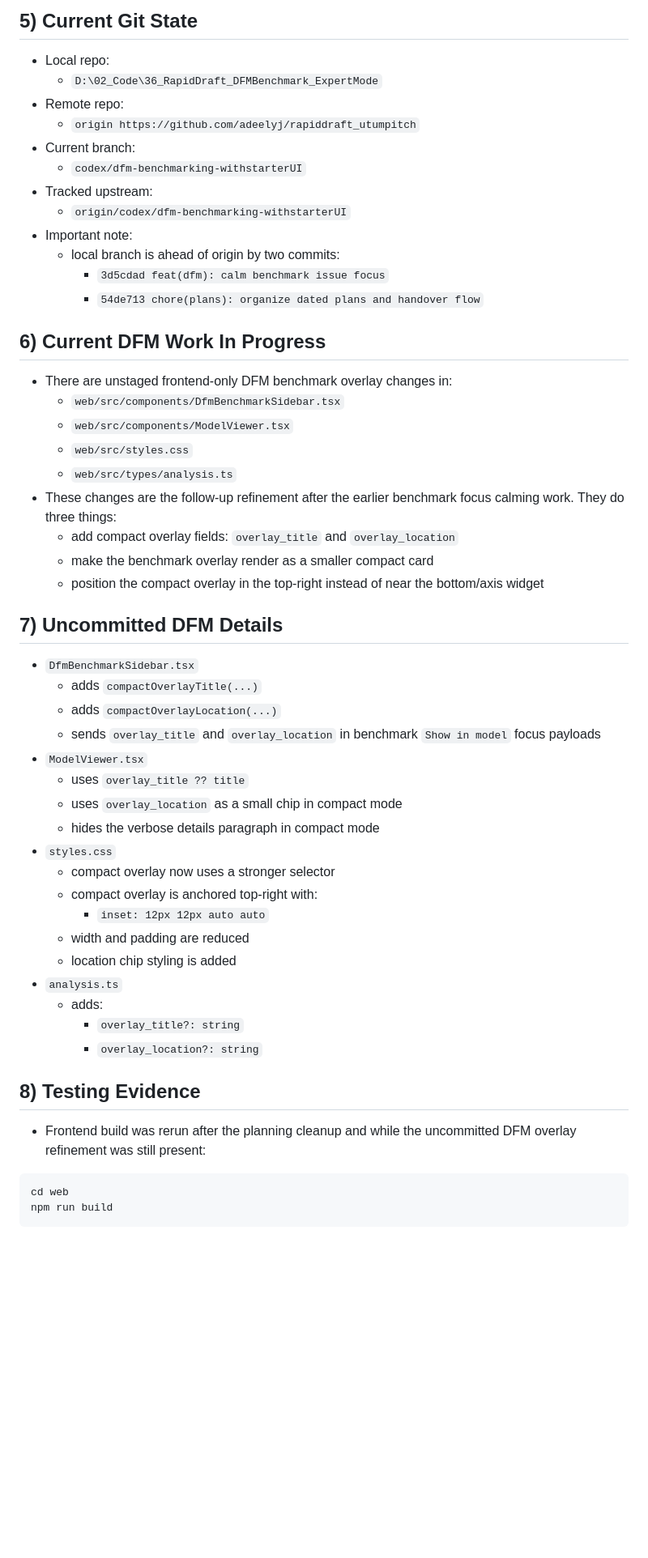
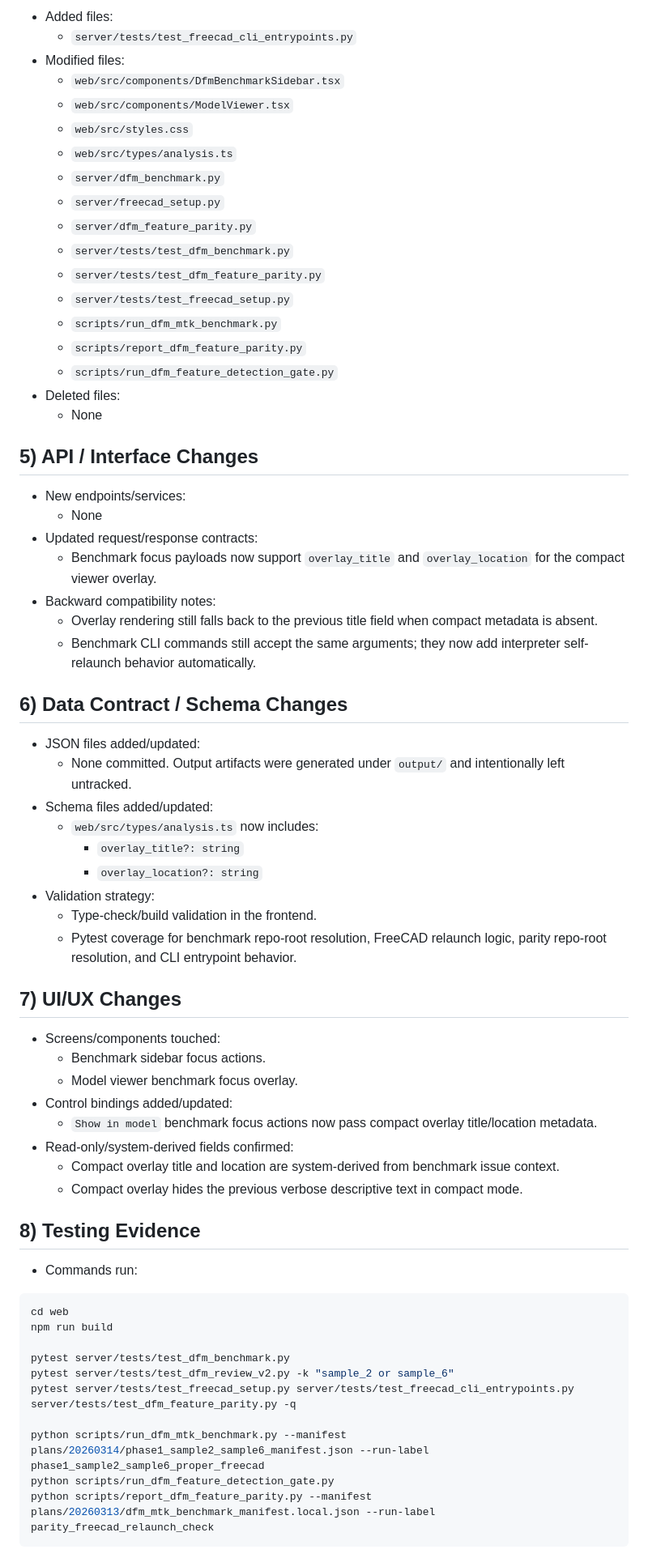
Before and after one commit to adeelyj/rapiddraft_utumpitch, a Markdown page: plans/handover/2026-03-14_handover.md, the part around one of its changes. Shown at 81% size. GitHub-like rendering; blank space fills up the shorter version.

Commit message:
docs(handover): refresh 2026-03-14 status

````diff
--- a/plans/handover/2026-03-14_handover.md
+++ b/plans/handover/2026-03-14_handover.md
@@ -49,51 +40,63 @@
-## 5) Current Git State
-- Local repo:
-  - `D:\02_Code\36_RapidDraft_DFMBenchmark_ExpertMode`
-- Remote repo:
-  - `origin https://github.com/adeelyj/rapiddraft_utumpitch`
-- Current branch:
-  - `codex/dfm-benchmarking-withstarterUI`
-- Tracked upstream:
-  - `origin/codex/dfm-benchmarking-withstarterUI`
-- Important note:
-  - local branch is ahead of origin by two commits:
-    - `3d5cdad feat(dfm): calm benchmark issue focus`
-    - `54de713 chore(plans): organize dated plans and handover flow`
-
-## 6) Current DFM Work In Progress
-- There are unstaged frontend-only DFM benchmark overlay changes in:
+- Added files:
+  - `server/tests/test_freecad_cli_entrypoints.py`
+- Modified files:
   - `web/src/components/DfmBenchmarkSidebar.tsx`
   - `web/src/components/ModelViewer.tsx`
   - `web/src/styles.css`
   - `web/src/types/analysis.ts`
-- These changes are the follow-up refinement after the earlier benchmark focus calming work. They do three things:
-  - add compact overlay fields: `overlay_title` and `overlay_location`
-  - make the benchmark overlay render as a smaller compact card
-  - position the compact overlay in the top-right instead of near the bottom/axis widget
+  - `server/dfm_benchmark.py`
+  - `server/freecad_setup.py`
+  - `server/dfm_feature_parity.py`
+  - `server/tests/test_dfm_benchmark.py`
+  - `server/tests/test_dfm_feature_parity.py`
+  - `server/tests/test_freecad_setup.py`
+  - `scripts/run_dfm_mtk_benchmark.py`
+  - `scripts/report_dfm_feature_parity.py`
+  - `scripts/run_dfm_feature_detection_gate.py`
+- Deleted files:
+  - None
 
-## 7) Uncommitted DFM Details
-- `DfmBenchmarkSidebar.tsx`
-  - adds `compactOverlayTitle(...)`
-  - adds `compactOverlayLocation(...)`
-  - sends `overlay_title` and `overlay_location` in benchmark `Show in model` focus payloads
-- `ModelViewer.tsx`
-  - uses `overlay_title ?? title`
-  - uses `overlay_location` as a small chip in compact mode
-  - hides the verbose details paragraph in compact mode
-- `styles.css`
-  - compact overlay now uses a stronger selector
-  - compact overlay is anchored top-right with:
-    - `inset: 12px 12px auto auto`
-  - width and padding are reduced
-  - location chip styling is added
-- `analysis.ts`
-  - adds:
+## 5) API / Interface Changes
+- New endpoints/services:
+  - None
+- Updated request/response contracts:
+  - Benchmark focus payloads now support `overlay_title` and `overlay_location` for the compact viewer overlay.
+- Backward compatibility notes:
+  - Overlay rendering still falls back to the previous title field when compact metadata is absent.
+  - Benchmark CLI commands still accept the same arguments; they now add interpreter self-relaunch behavior automatically.
+
+## 6) Data Contract / Schema Changes
+- JSON files added/updated:
+  - None committed. Output artifacts were generated under `output/` and intentionally left untracked.
+- Schema files added/updated:
+  - `web/src/types/analysis.ts` now includes:
     - `overlay_title?: string`
     - `overlay_location?: string`
+- Validation strategy:
+  - Type-check/build validation in the frontend.
+  - Pytest coverage for benchmark repo-root resolution, FreeCAD relaunch logic, parity repo-root resolution, and CLI entrypoint behavior.
+
+## 7) UI/UX Changes
+- Screens/components touched:
+  - Benchmark sidebar focus actions.
+  - Model viewer benchmark focus overlay.
+- Control bindings added/updated:
+  - `Show in model` benchmark focus actions now pass compact overlay title/location metadata.
+- Read-only/system-derived fields confirmed:
+  - Compact overlay title and location are system-derived from benchmark issue context.
+  - Compact overlay hides the previous verbose descriptive text in compact mode.
 
 ## 8) Testing Evidence
-- Frontend build was rerun after the planning cleanup and while the uncommitted DFM overlay refinement was still present:
+- Commands run:
 ```powershell
 cd web
 npm run build
+
+pytest server/tests/test_dfm_benchmark.py
+pytest server/tests/test_dfm_review_v2.py -k "sample_2 or sample_6"
+pytest server/tests/test_freecad_setup.py server/tests/test_freecad_cli_entrypoints.py server/tests/test_dfm_feature_parity.py -q
+
+python scripts/run_dfm_mtk_benchmark.py --manifest plans/20260314/phase1_sample2_sample6_manifest.json --run-label phase1_sample2_sample6_proper_freecad
+python scripts/run_dfm_feature_detection_gate.py
+python scripts/report_dfm_feature_parity.py --manifest plans/20260313/dfm_mtk_benchmark_manifest.local.json --run-label parity_freecad_relaunch_check
 ```
````
Also changed, not shown: other parts of plans/handover/2026-03-14_handover.md (+73 -70 lines).
